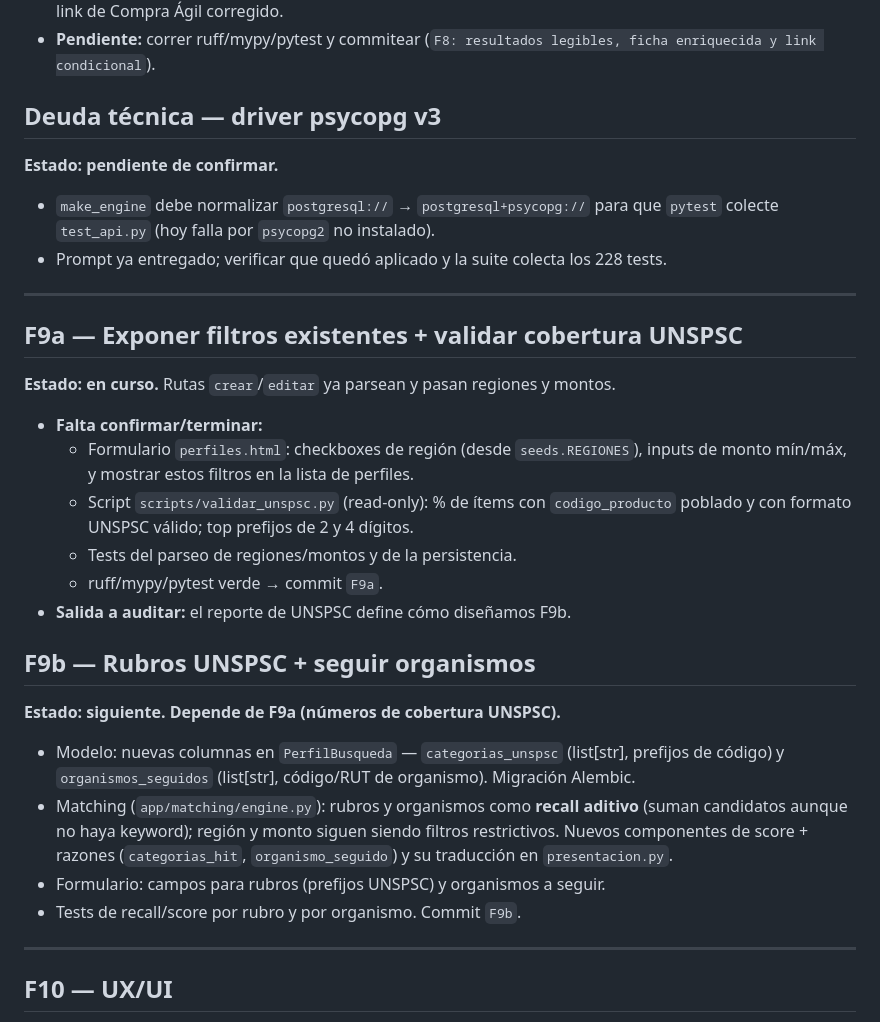
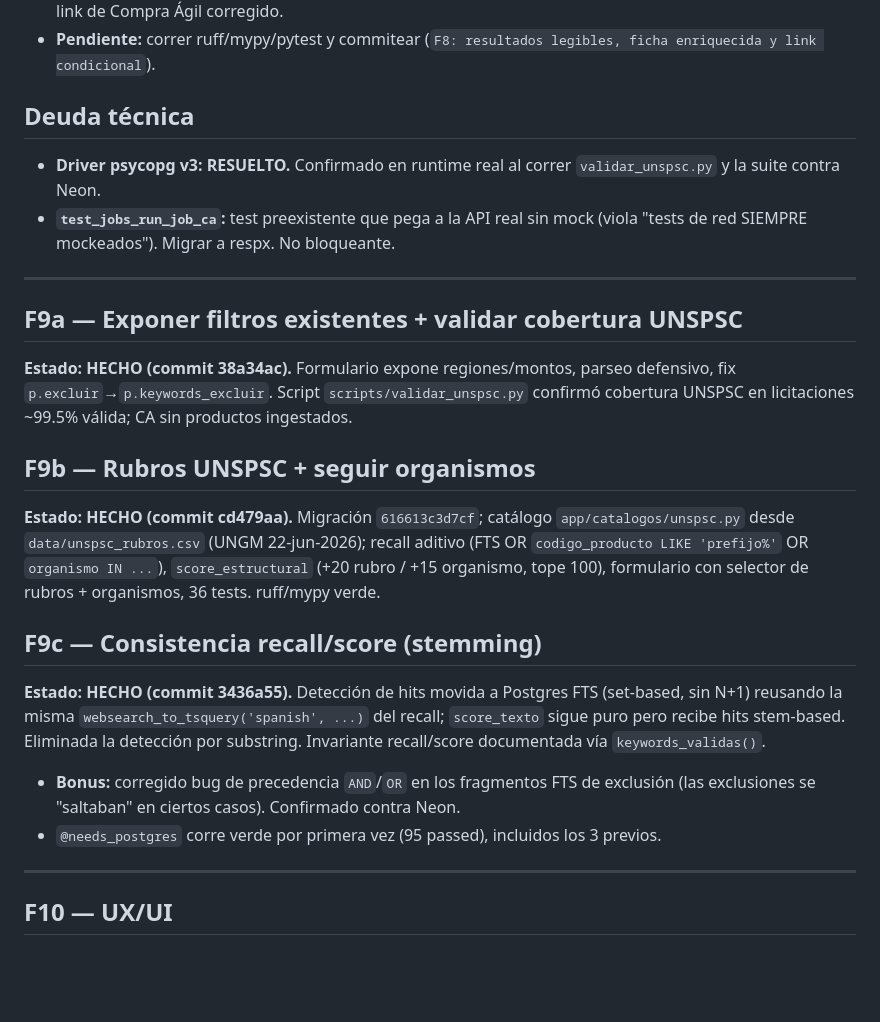
Before and after one commit to basuazo/app_mercado_publico, a Markdown page: docs/03-roadmap.md, the part around the change. GitHub-like rendering; blank space fills up the shorter version.

Commit message:
mejora matching

```diff
--- a/docs/03-roadmap.md
+++ b/docs/03-roadmap.md
@@ -21,36 +21,34 @@
 - **Pendiente:** correr ruff/mypy/pytest y commitear
   (`F8: resultados legibles, ficha enriquecida y link condicional`).
 
-## Deuda técnica — driver psycopg v3
-**Estado: pendiente de confirmar.**
-- `make_engine` debe normalizar `postgresql://` → `postgresql+psycopg://` para que
-  `pytest` colecte `test_api.py` (hoy falla por `psycopg2` no instalado).
-- Prompt ya entregado; verificar que quedó aplicado y la suite colecta los 228 tests.
+## Deuda técnica
+- **Driver psycopg v3: RESUELTO.** Confirmado en runtime real al correr
+  `validar_unspsc.py` y la suite contra Neon.
+- **`test_jobs_run_job_ca`:** test preexistente que pega a la API real sin mock
+  (viola "tests de red SIEMPRE mockeados"). Migrar a respx. No bloqueante.
 
 ---
 
 ## F9a — Exponer filtros existentes + validar cobertura UNSPSC
-**Estado: en curso.** Rutas `crear`/`editar` ya parsean y pasan regiones y montos.
-- **Falta confirmar/terminar:**
-  - Formulario `perfiles.html`: checkboxes de región (desde `seeds.REGIONES`),
-    inputs de monto mín/máx, y mostrar estos filtros en la lista de perfiles.
-  - Script `scripts/validar_unspsc.py` (read-only): % de ítems con `codigo_producto`
-    poblado y con formato UNSPSC válido; top prefijos de 2 y 4 dígitos.
-  - Tests del parseo de regiones/montos y de la persistencia.
-  - ruff/mypy/pytest verde → commit `F9a`.
-- **Salida a auditar:** el reporte de UNSPSC define cómo diseñamos F9b.
+**Estado: HECHO (commit 38a34ac).** Formulario expone regiones/montos, parseo
+defensivo, fix `p.excluir`→`p.keywords_excluir`. Script `scripts/validar_unspsc.py`
+confirmó cobertura UNSPSC en licitaciones ~99.5% válida; CA sin productos ingestados.
 
 ## F9b — Rubros UNSPSC + seguir organismos
-**Estado: siguiente. Depende de F9a (números de cobertura UNSPSC).**
-- Modelo: nuevas columnas en `PerfilBusqueda` — `categorias_unspsc` (list[str],
-  prefijos de código) y `organismos_seguidos` (list[str], código/RUT de organismo).
-  Migración Alembic.
-- Matching (`app/matching/engine.py`): rubros y organismos como **recall aditivo**
-  (suman candidatos aunque no haya keyword); región y monto siguen siendo filtros
-  restrictivos. Nuevos componentes de score + razones (`categorias_hit`,
-  `organismo_seguido`) y su traducción en `presentacion.py`.
-- Formulario: campos para rubros (prefijos UNSPSC) y organismos a seguir.
-- Tests de recall/score por rubro y por organismo. Commit `F9b`.
+**Estado: HECHO (commit cd479aa).** Migración `616613c3d7cf`; catálogo
+`app/catalogos/unspsc.py` desde `data/unspsc_rubros.csv` (UNGM 22-jun-2026);
+recall aditivo (FTS OR `codigo_producto LIKE 'prefijo%'` OR `organismo IN ...`),
+`score_estructural` (+20 rubro / +15 organismo, tope 100), formulario con selector
+de rubros + organismos, 36 tests. ruff/mypy verde.
+
+## F9c — Consistencia recall/score (stemming)
+**Estado: HECHO (commit 3436a55).** Detección de hits movida a Postgres FTS
+(set-based, sin N+1) reusando la misma `websearch_to_tsquery('spanish', ...)` del
+recall; `score_texto` sigue puro pero recibe hits stem-based. Eliminada la detección
+por substring. Invariante recall/score documentada vía `keywords_validas()`.
+- **Bonus:** corregido bug de precedencia `AND`/`OR` en los fragmentos FTS de
+  exclusión (las exclusiones se "saltaban" en ciertos casos). Confirmado contra Neon.
+- `@needs_postgres` corre verde por primera vez (95 passed), incluidos los 3 previos.
 
 ---
 
```
